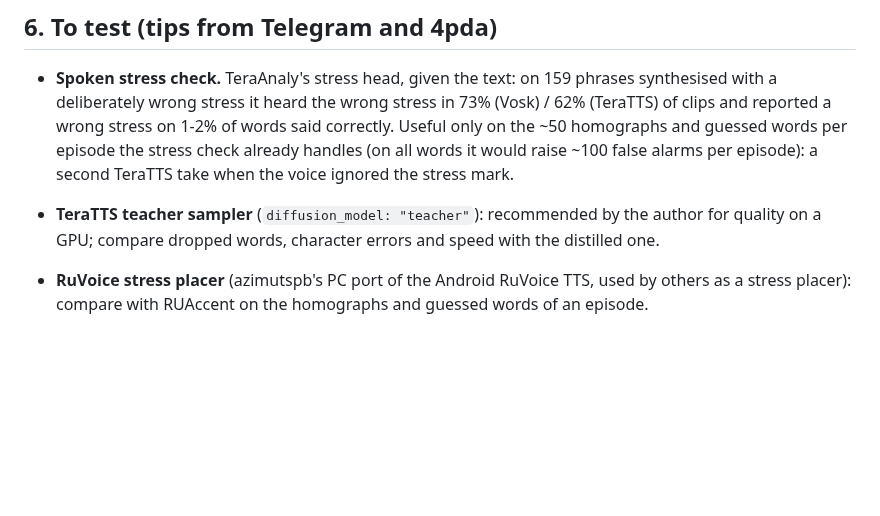
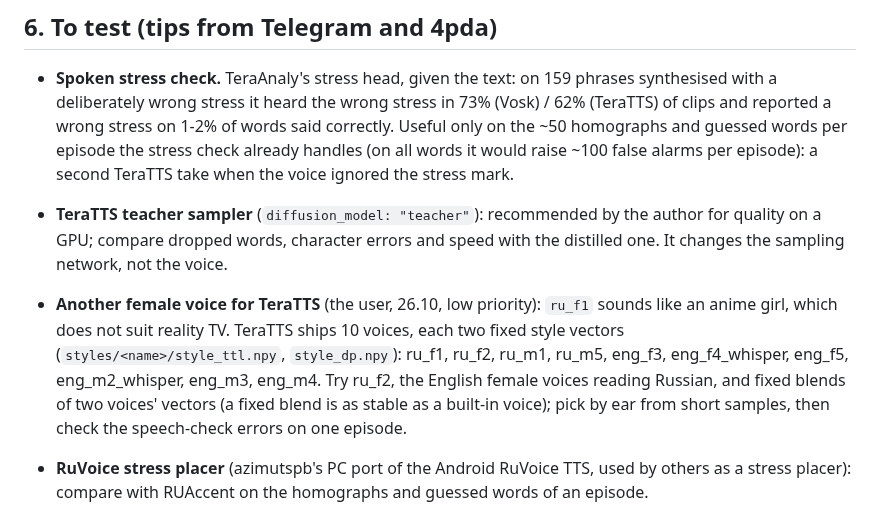
Before and after one commit to AngryBearr/subs_voiceover_vosk_tts, a Markdown page: docs/roadmap.md, the part around the change. Drawn GitHub-style; blank space fills up the shorter version.

Commit message:
docs(roadmap): another female voice for TeraTTS (built-in voices, style blends)
Co-Authored-By: Claude Opus 5.5 <noreply@anthropic.com>

```diff
--- a/docs/roadmap.md
+++ b/docs/roadmap.md
@@ -140,6 +140,14 @@ So that a new user only clones the branch, runs one script and then works in the
   the stress mark.
 - **TeraTTS teacher sampler** (`diffusion_model: "teacher"`): recommended by the author for
   quality on a GPU; compare dropped words, character errors and speed with the distilled one.
+  It changes the sampling network, not the voice.
+- **Another female voice for TeraTTS** (the user, 26.10, low priority): `ru_f1` sounds like an
+  anime girl, which does not suit reality TV. TeraTTS ships 10 voices, each two fixed style
+  vectors (`styles/<name>/style_ttl.npy`, `style_dp.npy`): ru_f1, ru_f2, ru_m1, ru_m5, eng_f3,
+  eng_f4_whisper, eng_f5, eng_m2_whisper, eng_m3, eng_m4. Try ru_f2, the English female voices
+  reading Russian, and fixed blends of two voices' vectors (a fixed blend is as stable as a
+  built-in voice); pick by ear from short samples, then check the speech-check errors on one
+  episode.
 - **RuVoice stress placer** (azimutspb's PC port of the Android RuVoice TTS, used by others as
   a stress placer): compare with RUAccent on the homographs and guessed words of an episode.
 - **Shmyrev's TTS metrics** (intelligibility, stress, speaker similarity) to compare engines
```
